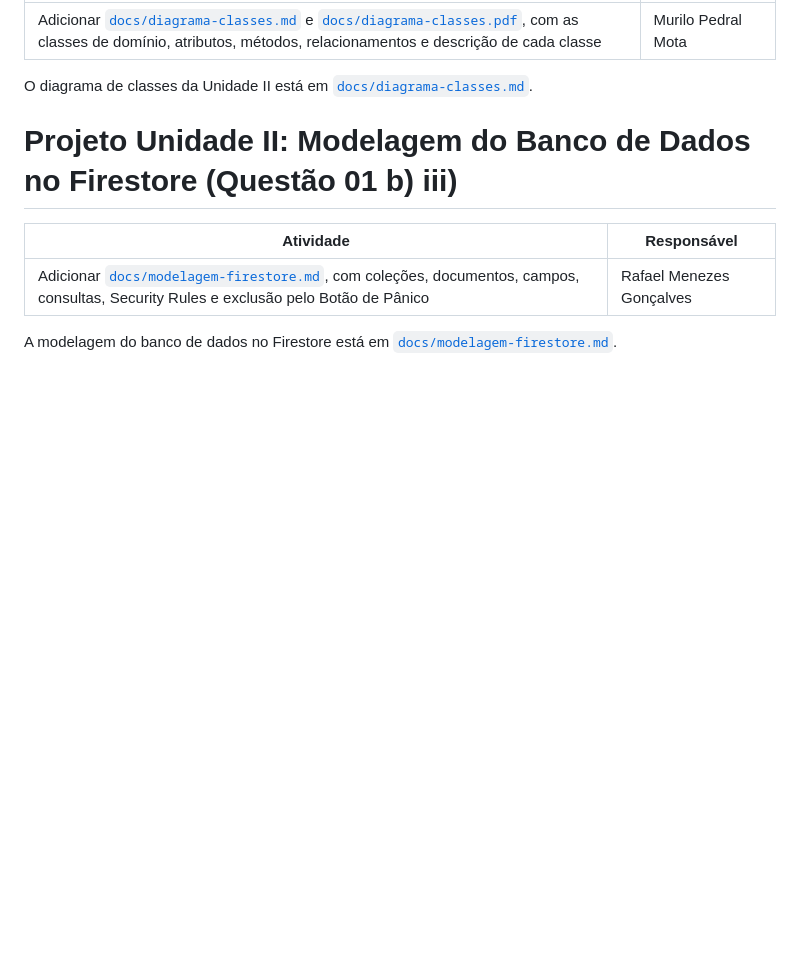
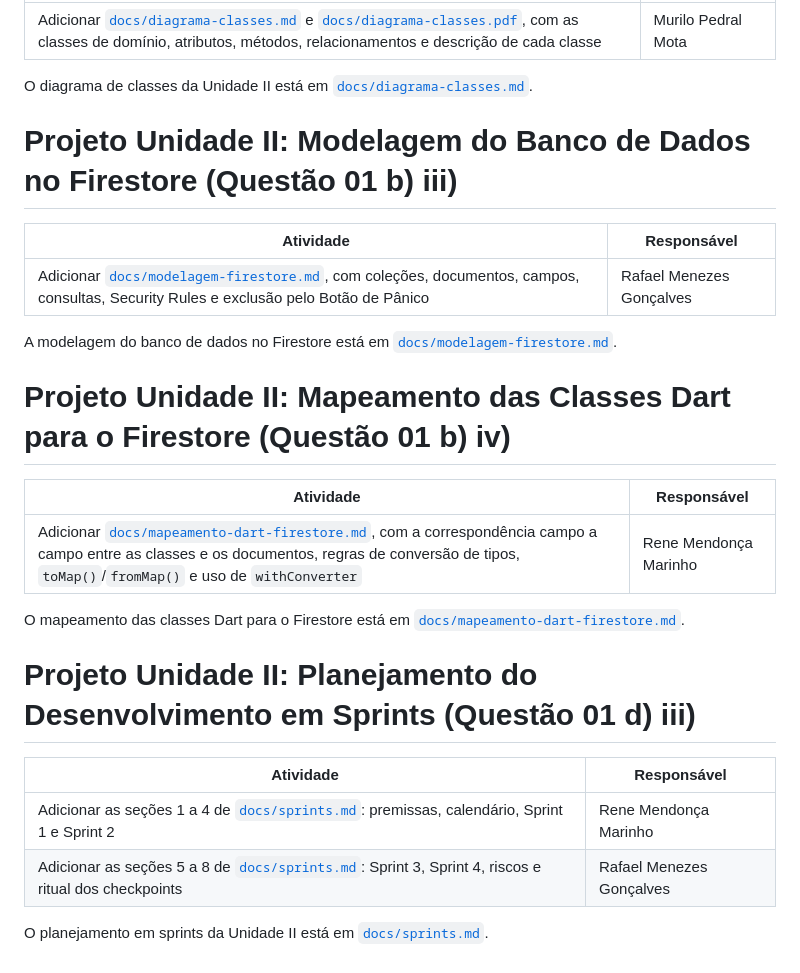
Before and after one commit to rafael-men/App-Respira, a Markdown page: README.md, the part around the change. Drawn GitHub-style; blank space fills up the shorter version.

Commit message:
Criando mapeamento_dart_firestore.md e Atualizando CHANGELOG e README

```diff
--- a/README.md
+++ b/README.md
@@ -139,3 +139,20 @@ O diagrama de classes da Unidade II está em [`docs/diagrama-classes.md`](docs/d
 | Adicionar [`docs/modelagem-firestore.md`](docs/modelagem-firestore.md), com coleções, documentos, campos, consultas, Security Rules e exclusão pelo Botão de Pânico | Rafael Menezes Gonçalves |
 
 A modelagem do banco de dados no Firestore está em [`docs/modelagem-firestore.md`](docs/modelagem-firestore.md).
+
+# Projeto Unidade II: Mapeamento das Classes Dart para o Firestore (Questão 01 b) iv)
+
+| Atividade | Responsável |
+| --- | --- |
+| Adicionar [`docs/mapeamento-dart-firestore.md`](docs/mapeamento-dart-firestore.md), com a correspondência campo a campo entre as classes e os documentos, regras de conversão de tipos, `toMap()`/`fromMap()` e uso de `withConverter` | Rene Mendonça Marinho |
+
+O mapeamento das classes Dart para o Firestore está em [`docs/mapeamento-dart-firestore.md`](docs/mapeamento-dart-firestore.md).
+
+# Projeto Unidade II: Planejamento do Desenvolvimento em Sprints (Questão 01 d) iii)
+
+| Atividade | Responsável |
+| --- | --- |
+| Adicionar as seções 1 a 4 de [`docs/sprints.md`](docs/sprints.md): premissas, calendário, Sprint 1 e Sprint 2 | Rene Mendonça Marinho |
+| Adicionar as seções 5 a 8 de [`docs/sprints.md`](docs/sprints.md): Sprint 3, Sprint 4, riscos e ritual dos checkpoints | Rafael Menezes Gonçalves |
+
+O planejamento em sprints da Unidade II está em [`docs/sprints.md`](docs/sprints.md).
```
Also changed, not shown: CHANGELOG.md (+18 -0 lines), docs/mapeamento_dart_firestore.md (added).
